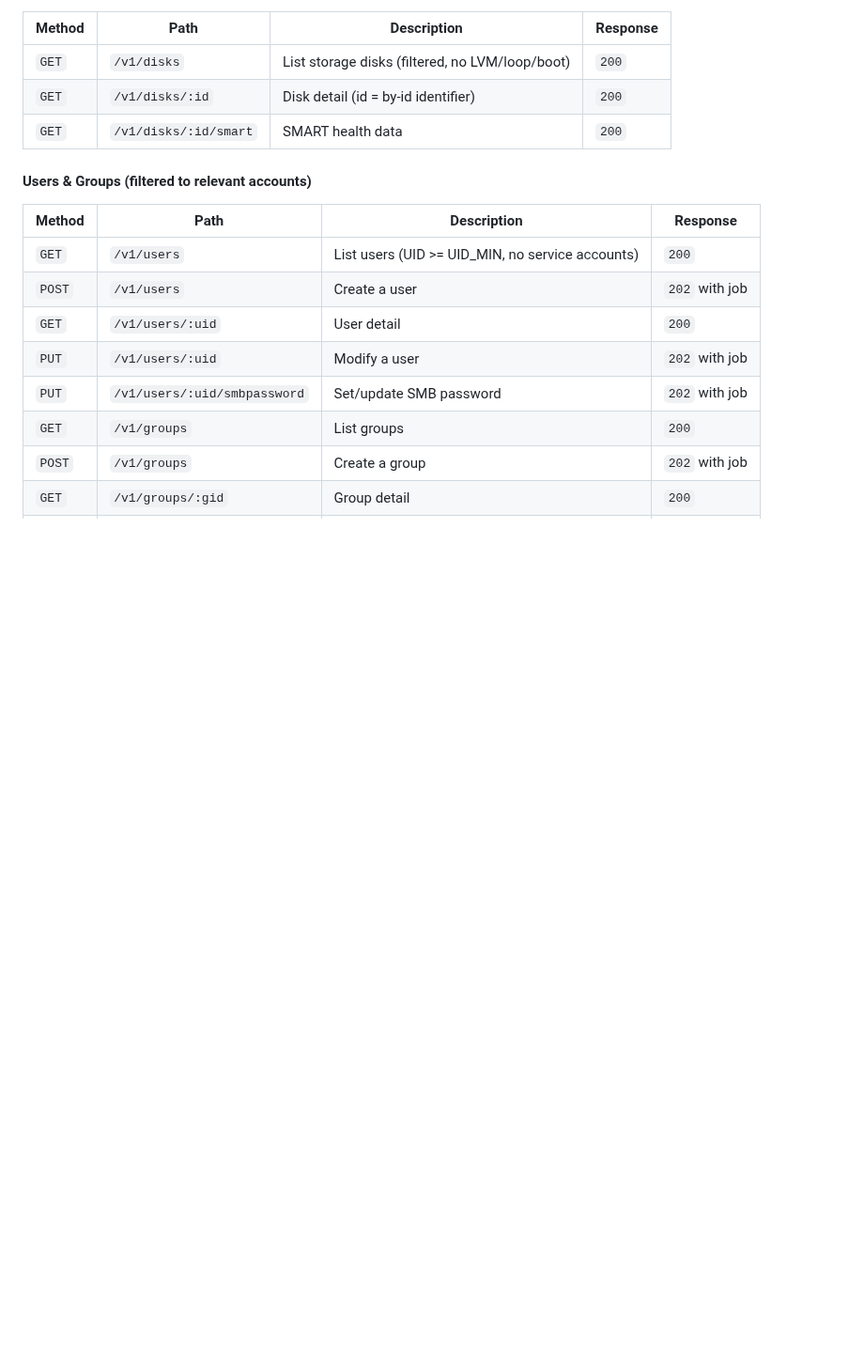
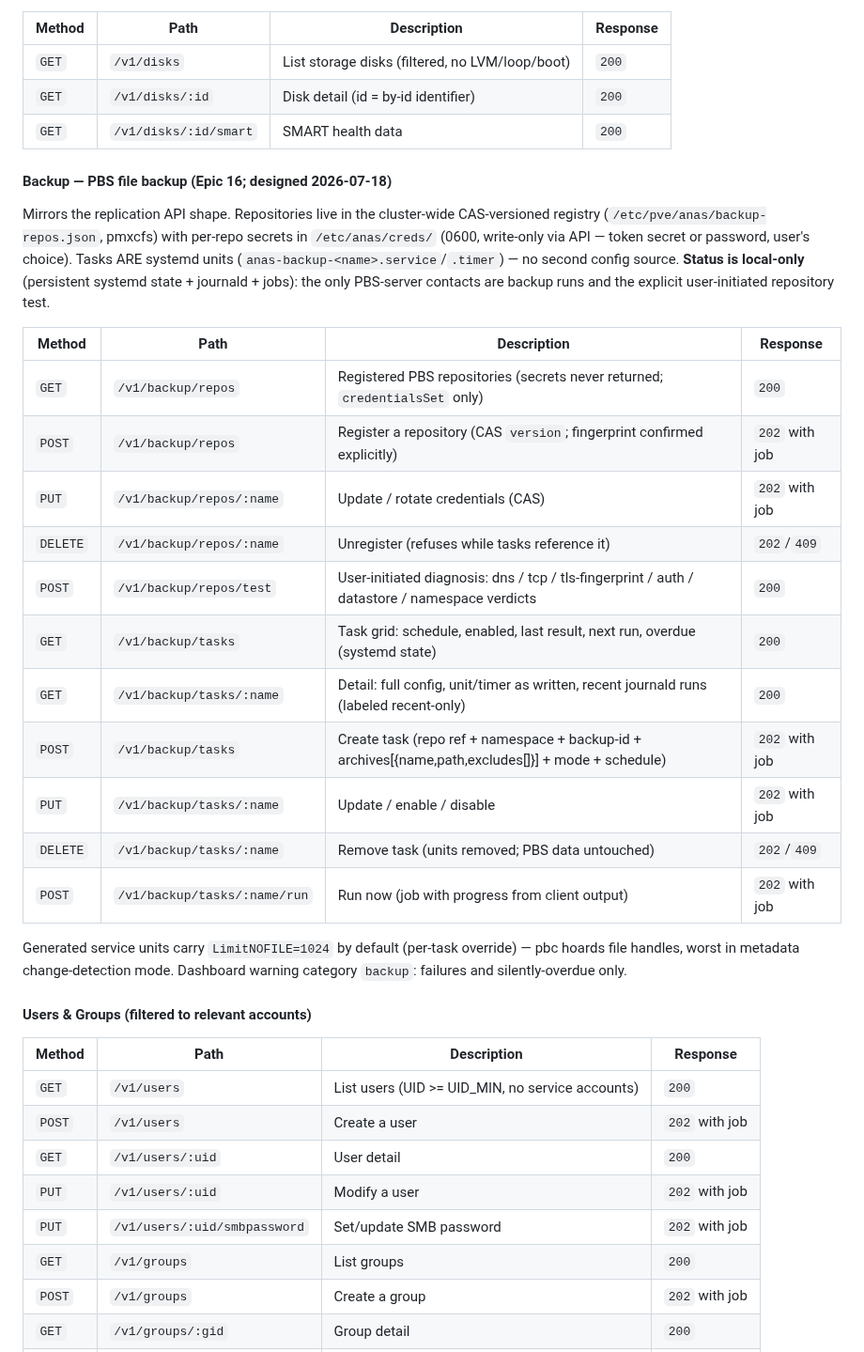
Before and after one commit to ccebelenski/anas, a Markdown page: docs/DESIGN.md, the part around the change. Shown at 94% size. GitHub-like rendering; blank space fills up the shorter version.

Commit message:
docs: Backup API resource model (/v1/backup/repos + /v1/backup/tasks) — replication shape, local-only status
Co-Authored-By: Claude Fable 5 <noreply@anthropic.com>

```diff
--- a/docs/DESIGN.md
+++ b/docs/DESIGN.md
@@ -226,6 +226,27 @@ Key decisions: **status never touches a mountpoint synchronously** (dead NFS ser
 | `GET` | `/v1/disks` | List storage disks (filtered, no LVM/loop/boot) | `200` |
 | `GET` | `/v1/disks/:id` | Disk detail (id = by-id identifier) | `200` |
 | `GET` | `/v1/disks/:id/smart` | SMART health data | `200` |
+
+#### Backup — PBS file backup (Epic 16; designed 2026-07-18)
+
+Mirrors the replication API shape. Repositories live in the cluster-wide CAS-versioned registry (`/etc/pve/anas/backup-repos.json`, pmxcfs) with per-repo secrets in `/etc/anas/creds/` (0600, write-only via API — token secret or password, user's choice). Tasks ARE systemd units (`anas-backup-<name>.service`/`.timer`) — no second config source. **Status is local-only** (persistent systemd state + journald + jobs): the only PBS-server contacts are backup runs and the explicit user-initiated repository test.
+
+| Method | Path | Description | Response |
+|--------|------|-------------|----------|
+| `GET` | `/v1/backup/repos` | Registered PBS repositories (secrets never returned; `credentialsSet` only) | `200` |
+| `POST` | `/v1/backup/repos` | Register a repository (CAS `version`; fingerprint confirmed explicitly) | `202` with job |
+| `PUT` | `/v1/backup/repos/:name` | Update / rotate credentials (CAS) | `202` with job |
+| `DELETE` | `/v1/backup/repos/:name` | Unregister (refuses while tasks reference it) | `202`/`409` |
+| `POST` | `/v1/backup/repos/test` | User-initiated diagnosis: dns / tcp / tls-fingerprint / auth / datastore / namespace verdicts | `200` |
+| `GET` | `/v1/backup/tasks` | Task grid: schedule, enabled, last result, next run, overdue (systemd state) | `200` |
+| `GET` | `/v1/backup/tasks/:name` | Detail: full config, unit/timer as written, recent journald runs (labeled recent-only) | `200` |
+| `POST` | `/v1/backup/tasks` | Create task (repo ref + namespace + backup-id + archives[{name,path,excludes[]}] + mode + schedule) | `202` with job |
+| `PUT` | `/v1/backup/tasks/:name` | Update / enable / disable | `202` with job |
+| `DELETE` | `/v1/backup/tasks/:name` | Remove task (units removed; PBS data untouched) | `202`/`409` |
+| `POST` | `/v1/backup/tasks/:name/run` | Run now (job with progress from client output) | `202` with job |
+
+Generated service units carry `LimitNOFILE=1024` by default (per-task override) — pbc hoards file handles, worst in metadata change-detection mode. Dashboard warning category `backup`: failures and silently-overdue only.
+
 
 #### Users & Groups (filtered to relevant accounts)
 
```
